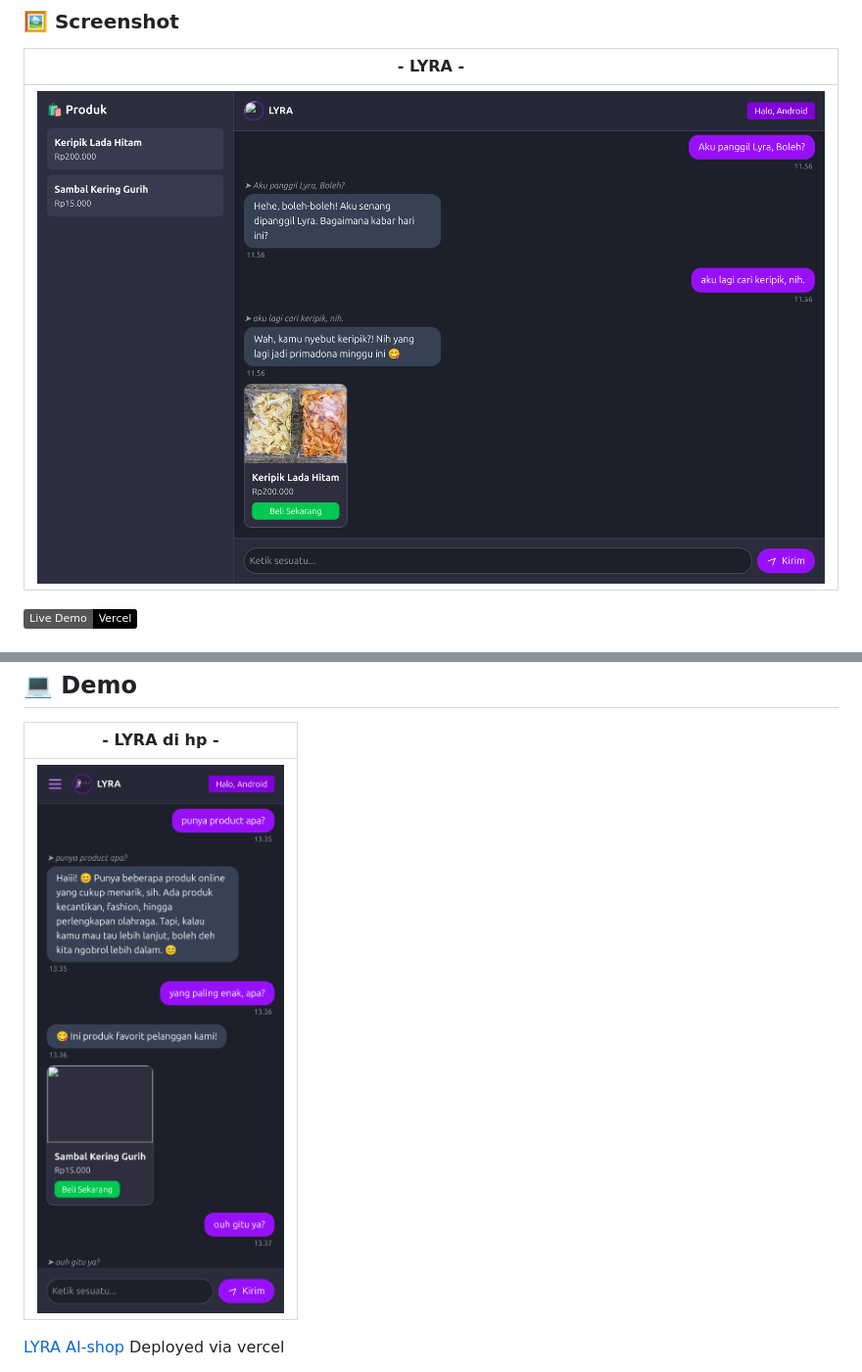
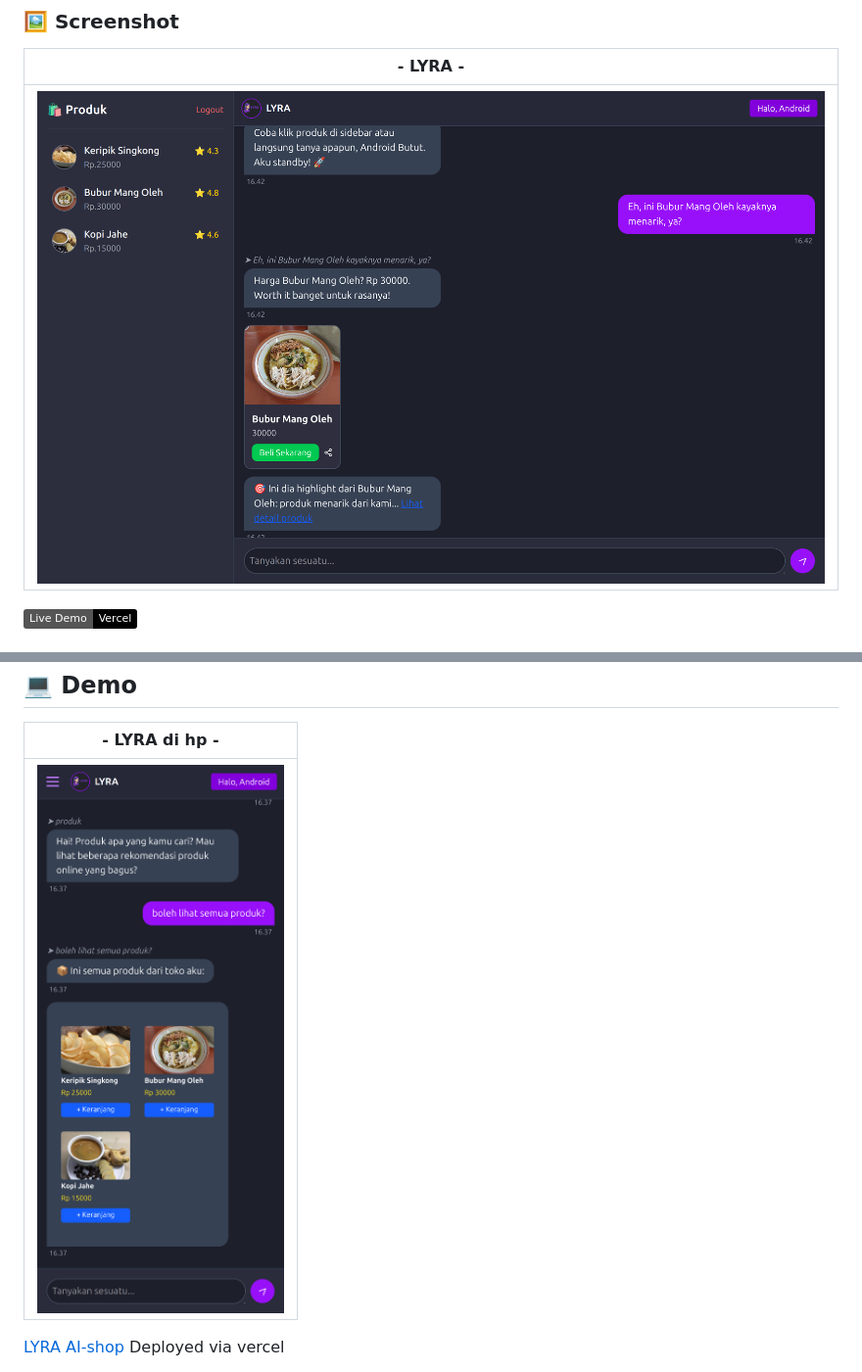
Before and after one commit to daffadevhosting/lyra-ai-chat, a Markdown page: README.md, 2 parts joined by grey strips. Shown at 98% size. Rendered like a GitHub page; pictures changed too: src/assets/lyra-ai.png (added), src/assets/lyra-mob.png (added); badges without logos.

```diff
--- a/README.md
+++ b/README.md
@@ -8,7 +8,7 @@ LYRA adalah asisten AI modern berbasis web yang dirancang untuk membantu penggun
 
 |            - LYRA -            |
 |--------------------------------|
-|![](./public/lyra-ai.png)|
+|![](./src/assets/lyra-ai.png)|
 
 [![Vercel](https://img.shields.io/badge/Live%20Demo-Vercel-black?logo=vercel)](https://lyra-ai-nine.vercel.app)
 
@@ -144,7 +144,7 @@ src/
 
 |         - LYRA di hp -         |
 |--------------------------------|
-|![](./public/lyra-mob.png)|
+|![](./src/assets/lyra-mob.png)|
 
 [LYRA AI-shop](https://lyra-ai-nine.vercel.app) Deployed via vercel
 
```
Also changed, not shown: 2 other files.
